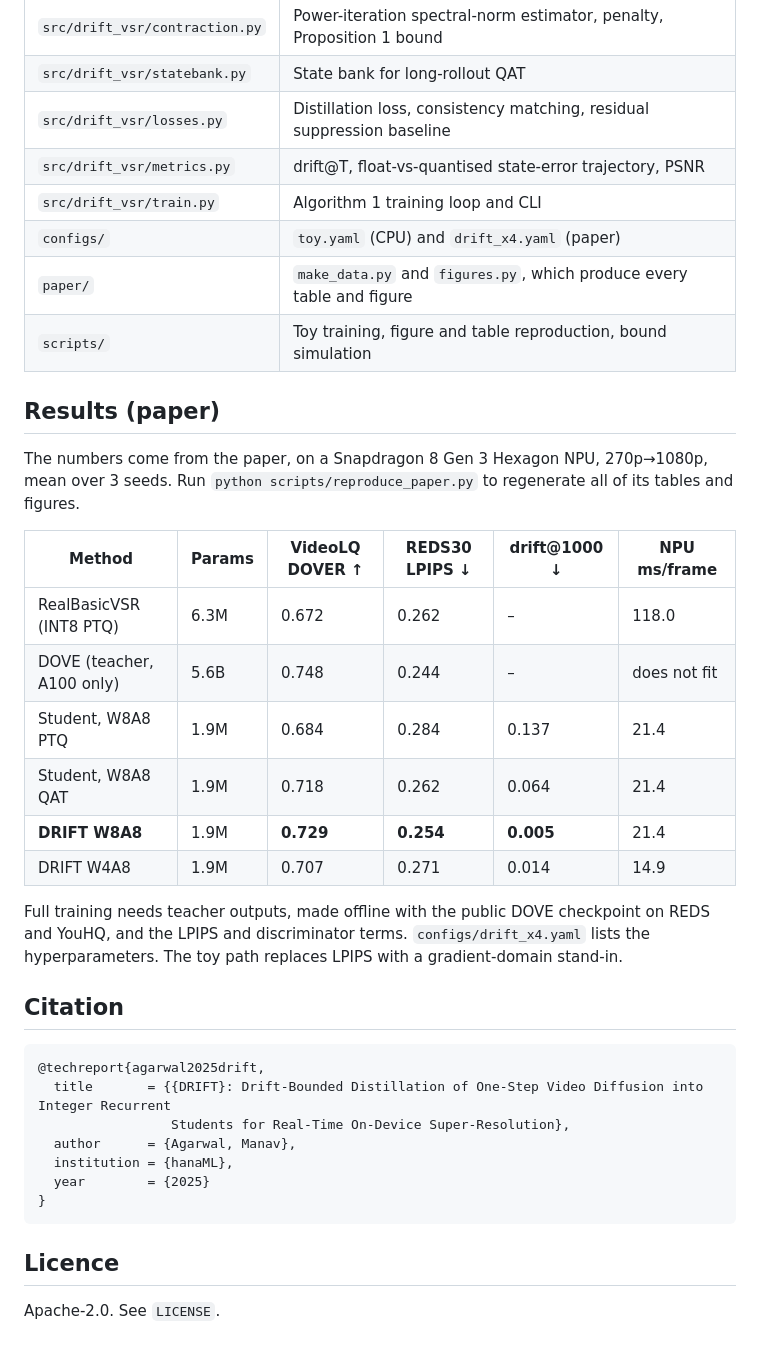
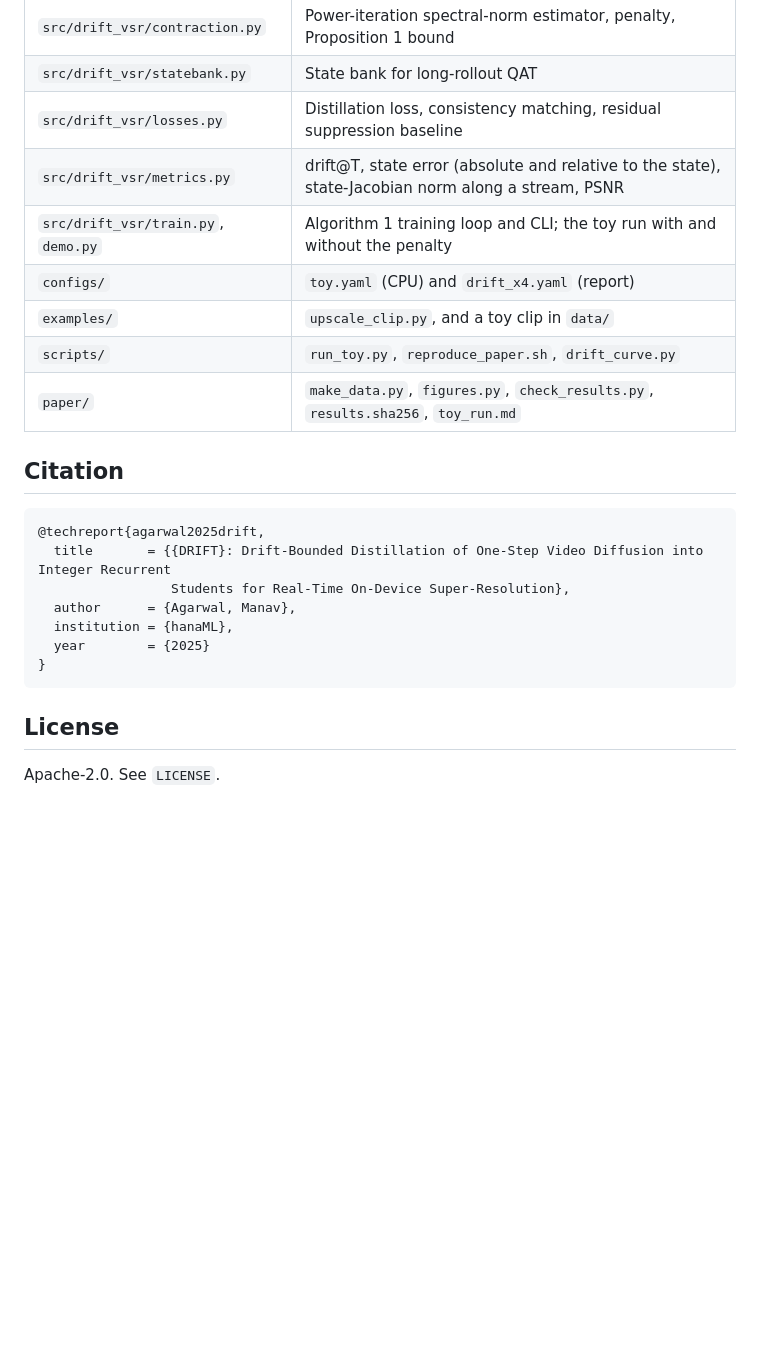
Before and after one commit to hanaml-lab/ondevice-video-sr, a Markdown page: README.md, the part around one of its changes. Rendered like a GitHub page; blank space fills up the shorter version.

````diff
--- a/README.md
+++ b/README.md
@@ -56,29 +101,12 @@ loss_c = contraction_penalty(sigma, gamma=0.9)
 | `src/drift_vsr/contraction.py` | Power-iteration spectral-norm estimator, penalty, Proposition 1 bound |
 | `src/drift_vsr/statebank.py` | State bank for long-rollout QAT |
 | `src/drift_vsr/losses.py` | Distillation loss, consistency matching, residual suppression baseline |
-| `src/drift_vsr/metrics.py` | drift@T, float-vs-quantised state-error trajectory, PSNR |
-| `src/drift_vsr/train.py` | Algorithm 1 training loop and CLI |
-| `configs/` | `toy.yaml` (CPU) and `drift_x4.yaml` (paper) |
-| `paper/` | `make_data.py` and `figures.py`, which produce every table and figure |
-| `scripts/` | Toy training, figure and table reproduction, bound simulation |
-
-## Results (paper)
-
-The numbers come from the paper, on a Snapdragon 8 Gen 3 Hexagon NPU, 270p→1080p, mean over 3 seeds. Run
-`python scripts/reproduce_paper.py` to regenerate all of its tables and figures.
-
-| Method | Params | VideoLQ DOVER ↑ | REDS30 LPIPS ↓ | drift@1000 ↓ | NPU ms/frame |
-| --- | --- | --- | --- | --- | --- |
-| RealBasicVSR (INT8 PTQ) | 6.3M | 0.672 | 0.262 | – | 118.0 |
-| DOVE (teacher, A100 only) | 5.6B | 0.748 | 0.244 | – | does not fit |
-| Student, W8A8 PTQ | 1.9M | 0.684 | 0.284 | 0.137 | 21.4 |
-| Student, W8A8 QAT | 1.9M | 0.718 | 0.262 | 0.064 | 21.4 |
-| **DRIFT W8A8** | 1.9M | **0.729** | **0.254** | **0.005** | 21.4 |
-| DRIFT W4A8 | 1.9M | 0.707 | 0.271 | 0.014 | 14.9 |
-
-Full training needs teacher outputs, made offline with the public DOVE checkpoint on REDS and YouHQ, and the
-LPIPS and discriminator terms. `configs/drift_x4.yaml` lists the hyperparameters. The toy path replaces LPIPS
-with a gradient-domain stand-in.
+| `src/drift_vsr/metrics.py` | drift@T, state error (absolute and relative to the state), state-Jacobian norm along a stream, PSNR |
+| `src/drift_vsr/train.py`, `demo.py` | Algorithm 1 training loop and CLI; the toy run with and without the penalty |
+| `configs/` | `toy.yaml` (CPU) and `drift_x4.yaml` (report) |
+| `examples/` | `upscale_clip.py`, and a toy clip in `data/` |
+| `scripts/` | `run_toy.py`, `reproduce_paper.sh`, `drift_curve.py` |
+| `paper/` | `make_data.py`, `figures.py`, `check_results.py`, `results.sha256`, `toy_run.md` |
 
 ## Citation
 
@@ -92,6 +120,6 @@ with a gradient-domain stand-in.
 }
 ```
 
-## Licence
+## License
 
 Apache-2.0. See `LICENSE`.
````
Also changed, not shown: other parts of README.md (+59 -14 lines), paper/toy_run.md (added, +49 -0 lines).
